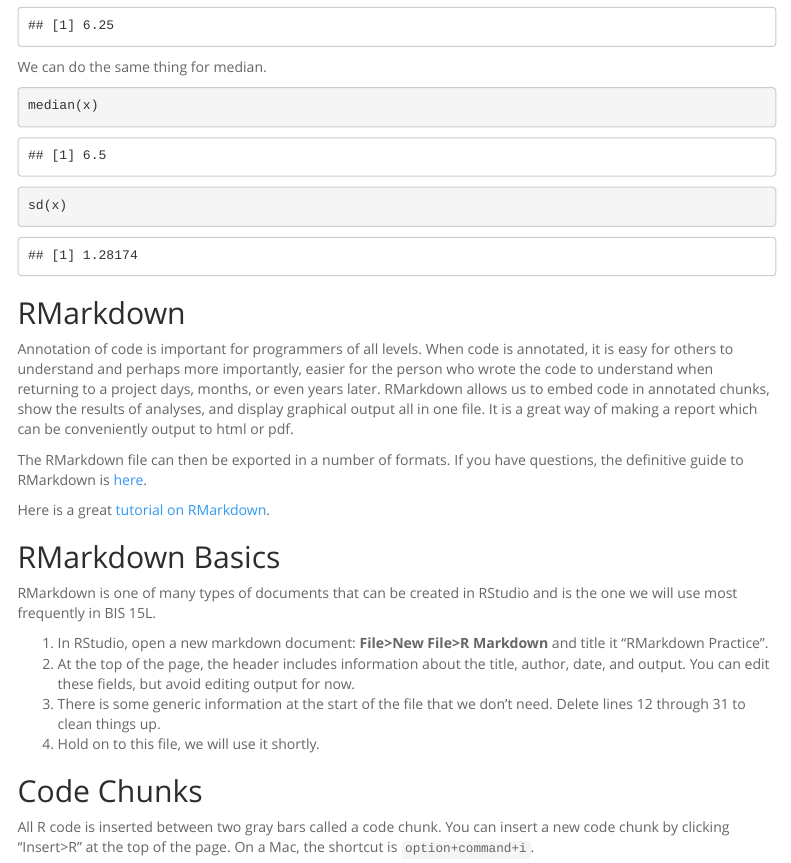
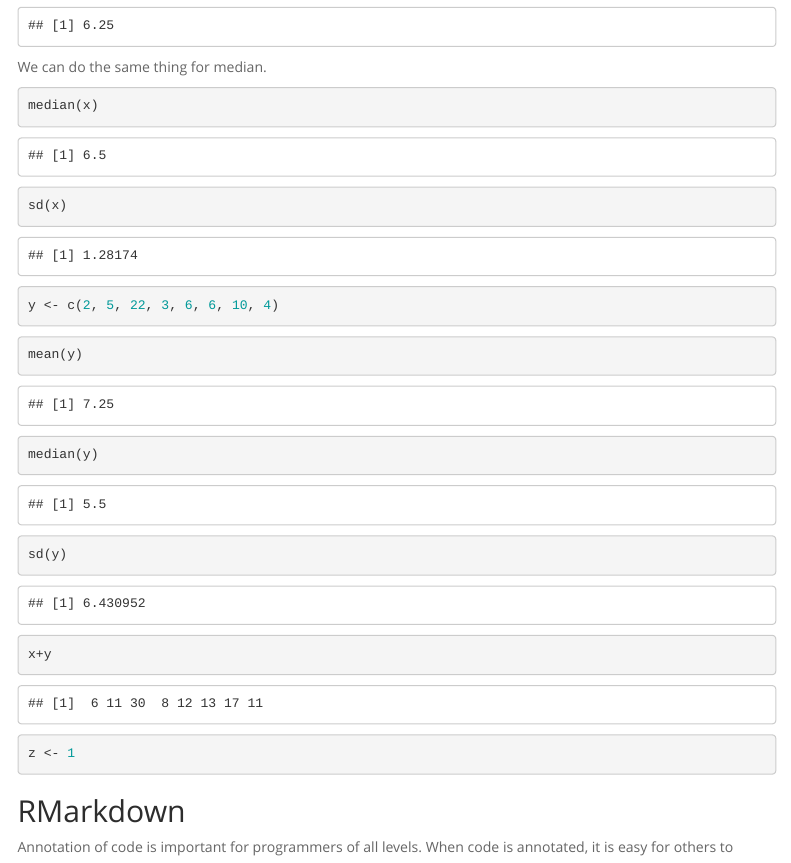
Before and after one commit to mbadhan7/BIS15W2024_mbadhan, an R Markdown document (lab1/lab1_2.Rmd): the page in a window 1100 px wide, from 1750 px down. Rendered offline with R 4.5, knitr and Pandoc, with nearby package versions; menus at the side of the page are left out.

Commit message:
Lab 1_2. RMD

````diff
--- a/lab1/lab1_2.Rmd
+++ b/lab1/lab1_2.Rmd
@@ -78,6 +78,30 @@
 sd(x)
 ```
 
+```{r}
+y <- c(2, 5, 22, 3, 6, 6, 10, 4)
+```
+
+```{r}
+mean(y)
+```
+
+```{r}
+median(y)
+```
+
+```{r}
+sd(y)
+```
+```{r}
+x+y
+```
+
+```{r}
+z <- 1
+```
+
+
 ## RMarkdown
 Annotation of code is important for programmers of all levels. When code is annotated, it is easy for others to understand and perhaps more importantly, easier for the person who wrote the code to understand when returning to a project days, months, or even years later. RMarkdown allows us to embed code in annotated chunks, show the results of analyses, and display graphical output all in one file. It is a great way of making a report which can be conveniently output to html or pdf.
 
````
Also changed, not shown: lab1/rmarkdown_practice.Rmd (added, +22 -0 lines), lab1/lab1_2.html (added), lab1/rmarkdown_practice.html (added), 1 other file.
